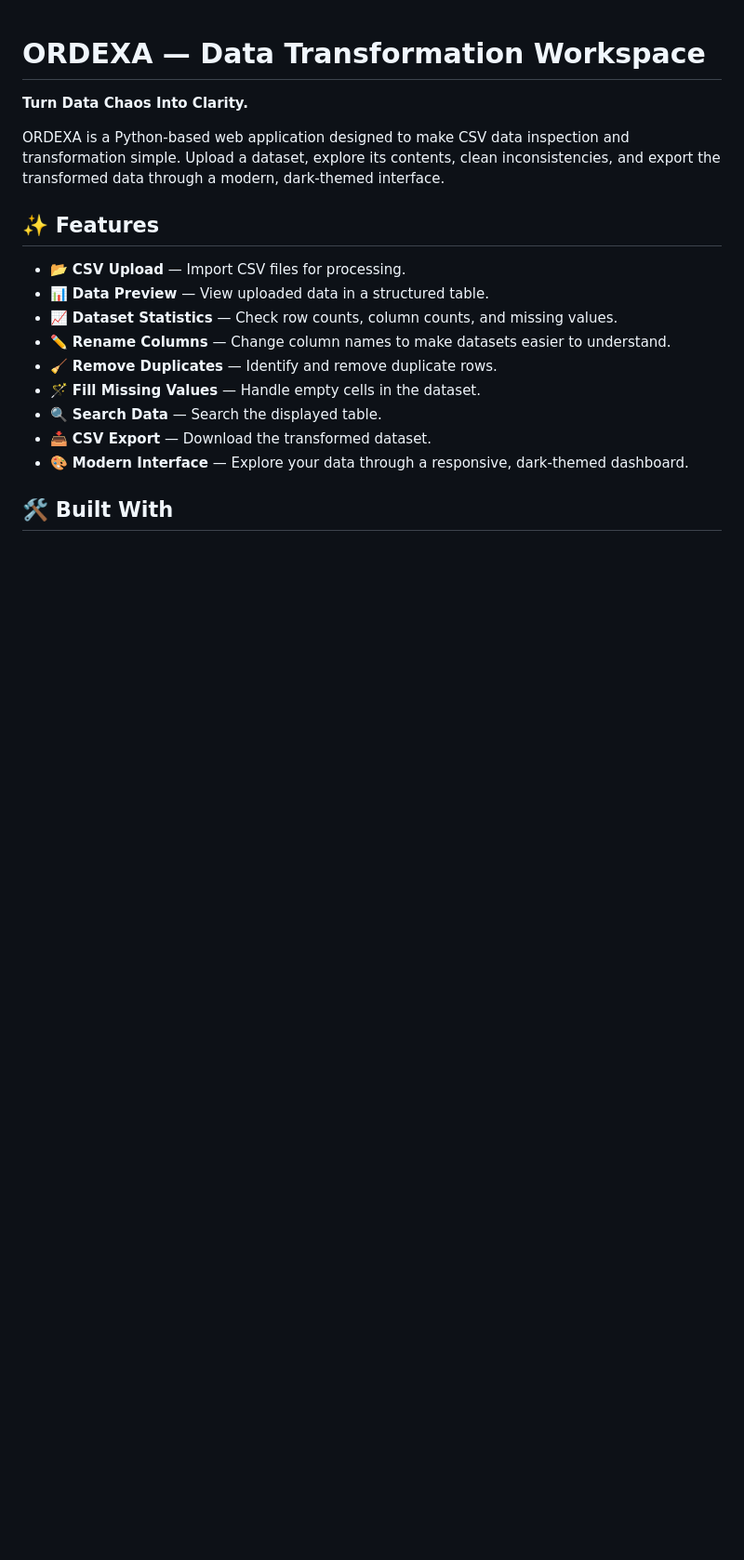
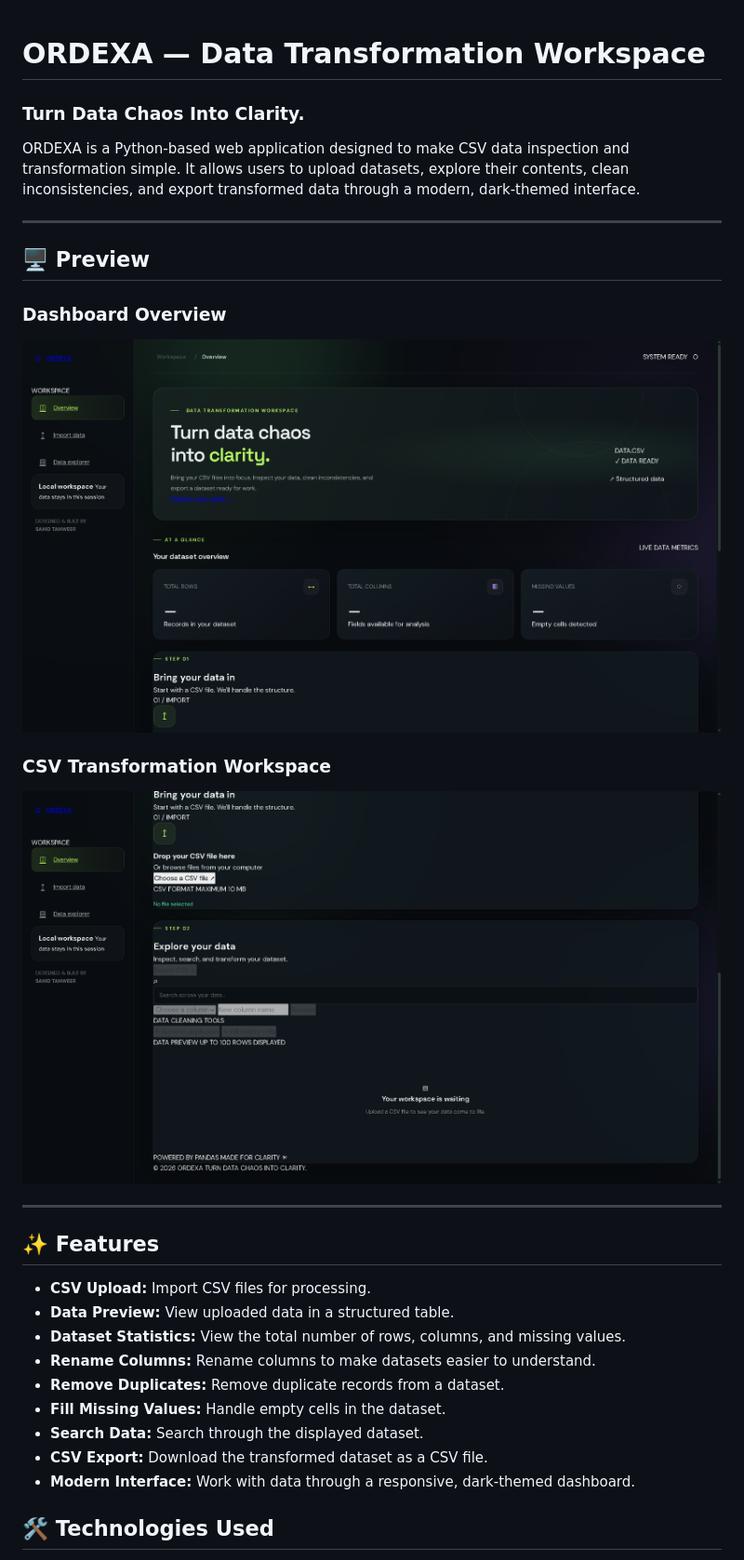
Before and after one commit to sahidtanweer21-collab/csv-data-mapper, a Markdown page: README.md, the part around the change printed below. Shown: that part at 93% size. GitHub-like rendering; pictures changed too: ordexa-dashboard.png (added), ordexa-workspace.png (added); blank space fills up the shorter version.

Commit message:
Update ORDEXA README and screenshots

```diff
--- a/README.md
+++ b/README.md
@@ -1,20 +1,34 @@
 # ORDEXA — Data Transformation Workspace
 
-**Turn Data Chaos Into Clarity.**
+### Turn Data Chaos Into Clarity.
 
-ORDEXA is a Python-based web application designed to make CSV data inspection and transformation simple. Upload a dataset, explore its contents, clean inconsistencies, and export the transformed data through a modern, dark-themed interface.
+ORDEXA is a Python-based web application designed to make CSV data inspection and transformation simple. It allows users to upload datasets, explore their contents, clean inconsistencies, and export transformed data through a modern, dark-themed interface.
+
+---
+
+## 🖥️ Preview
+
+### Dashboard Overview
+
+![ORDEXA Dashboard](ordexa-dashboard.png)
+
+### CSV Transformation Workspace
+
+![ORDEXA Workspace](ordexa-workspace.png)
+
+---
 
 ## ✨ Features
 
-- 📂 **CSV Upload** — Import CSV files for processing.
-- 📊 **Data Preview** — View uploaded data in a structured table.
-- 📈 **Dataset Statistics** — Check row counts, column counts, and missing values.
-- ✏️ **Rename Columns** — Change column names to make datasets easier to understand.
-- 🧹 **Remove Duplicates** — Identify and remove duplicate rows.
-- 🪄 **Fill Missing Values** — Handle empty cells in the dataset.
-- 🔍 **Search Data** — Search the displayed table.
-- 📥 **CSV Export** — Download the transformed dataset.
-- 🎨 **Modern Interface** — Explore your data through a responsive, dark-themed dashboard.
+- **CSV Upload:** Import CSV files for processing.
+- **Data Preview:** View uploaded data in a structured table.
+- **Dataset Statistics:** View the total number of rows, columns, and missing values.
+- **Rename Columns:** Rename columns to make datasets easier to understand.
+- **Remove Duplicates:** Remove duplicate records from a dataset.
+- **Fill Missing Values:** Handle empty cells in the dataset.
+- **Search Data:** Search through the displayed dataset.
+- **CSV Export:** Download the transformed dataset as a CSV file.
+- **Modern Interface:** Work with data through a responsive, dark-themed dashboard.
 
-## 🛠️ Built With
+## 🛠️ Technologies Used
 
```
Also changed, not shown: other parts of README.md (+53 -20 lines).
